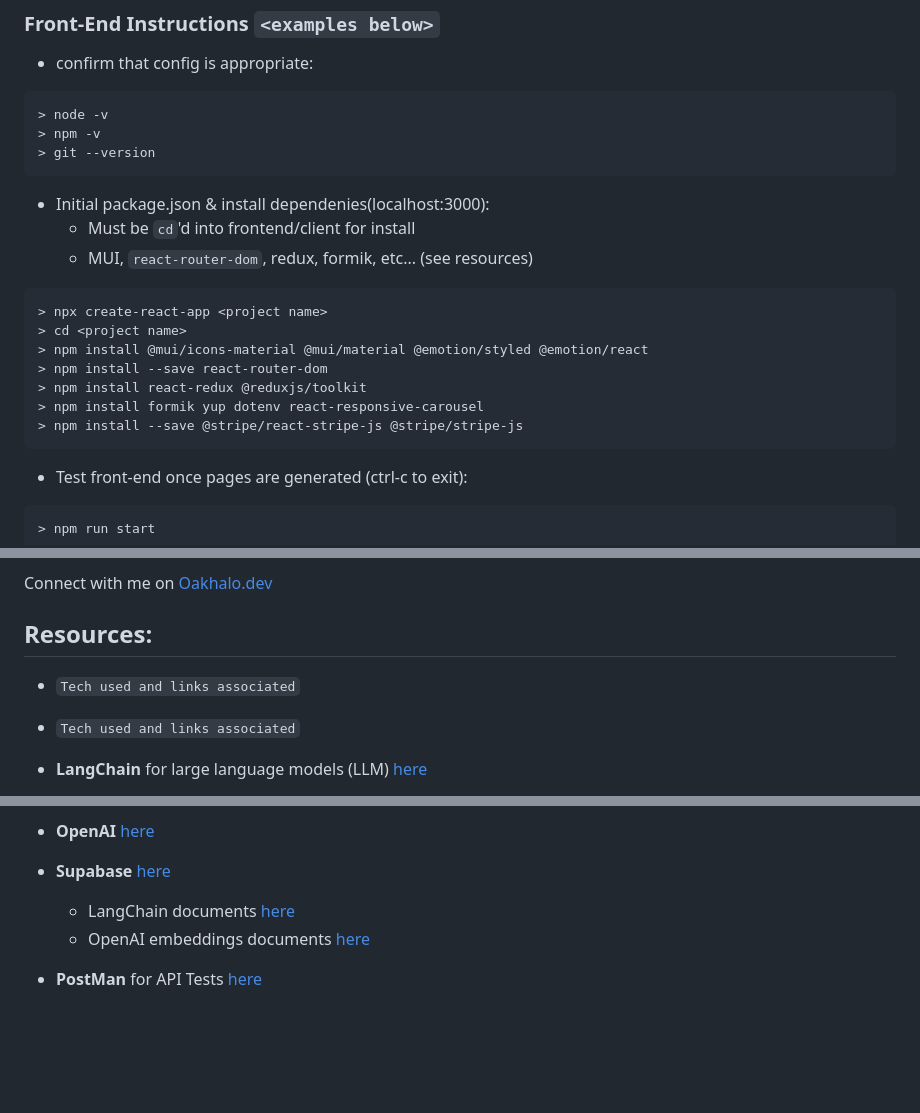
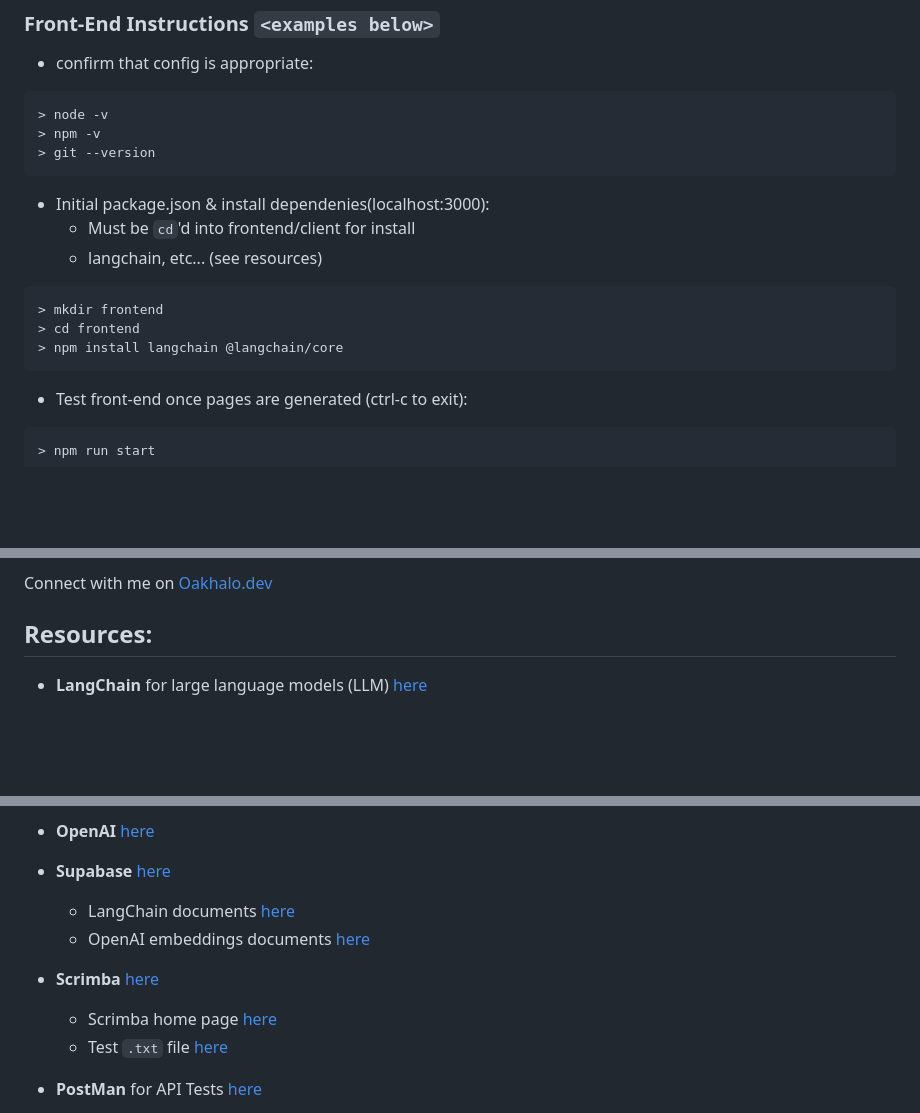
Before and after one commit to Nelson00011/Vase2, a Markdown page: README.md, 3 parts joined by grey strips. GitHub-like rendering; blank space fills up the shorter version.

Commit message:
readme TODO resources

````diff
--- a/README.md
+++ b/README.md
@@ -33,15 +33,11 @@ Study for Language Learning Models (LLM). Basic application for fun practice and
 
 - Initial package.json & install dependenies(localhost:3000):
     - Must be `cd`'d into frontend/client for install
-    - MUI, `react-router-dom`, redux, formik, etc... (see resources)
+    - langchain, etc... (see resources)
 ```
-> npx create-react-app <project name>
-> cd <project name>
-> npm install @mui/icons-material @mui/material @emotion/styled @emotion/react
-> npm install --save react-router-dom
-> npm install react-redux @reduxjs/toolkit
-> npm install formik yup dotenv react-responsive-carousel
-> npm install --save @stripe/react-stripe-js @stripe/stripe-js
+> mkdir frontend
+> cd frontend
+> npm install langchain @langchain/core
 ```
 - Test front-end once pages are generated (ctrl-c to exit):
 ```
@@ -96,9 +92,6 @@ Connect with me on <a href="https://github.com/oakHalo">Oakhalo.dev</a>
 
 ## Resources:
 
-- `Tech used and links associated`
-- `Tech used and links associated`
-
 - **LangChain** for large language models (LLM) [here](https://www.langchain.com/)
     - Retrieval Augmented Generation (RAG) [here](https://python.langchain.com/docs/tutorials/rag/)
     - LangChain, LangGraph, and LangSmith serve distinct but complementary roles in the development and deployment of Large Language Model (LLM) applications
@@ -107,6 +101,11 @@ Connect with me on <a href="https://github.com/oakHalo">Oakhalo.dev</a>
 - **Supabase** [here](https://supabase.com/)
     - LangChain documents [here](https://supabase.com/docs/guides/ai/langchain?queryGroups=database-method&database-method=dashboard)
     - OpenAI embeddings documents [here](https://supabase.com/blog/openai-embeddings-postgres-vector)
+
+- **Scrimba** [here](https://scrimba.com/home)
+    - Scrimba home page [here](https://scrimba.com/learn-langchainjs-c02t)
+    - Test `.txt` file [here]()
+
 - **PostMan** for API Tests [here](https://www.postman.com/)
     - jsonwebtoken / [jwt](https://jwt.io/) for Authentification & install [here](https://www.npmjs.com/package/jsonwebtoken)
     - jwt Debugger [here](https://jwt.io/#debugger-io)
````
Also changed, not shown: other parts of README.md (+1 -0 lines).
